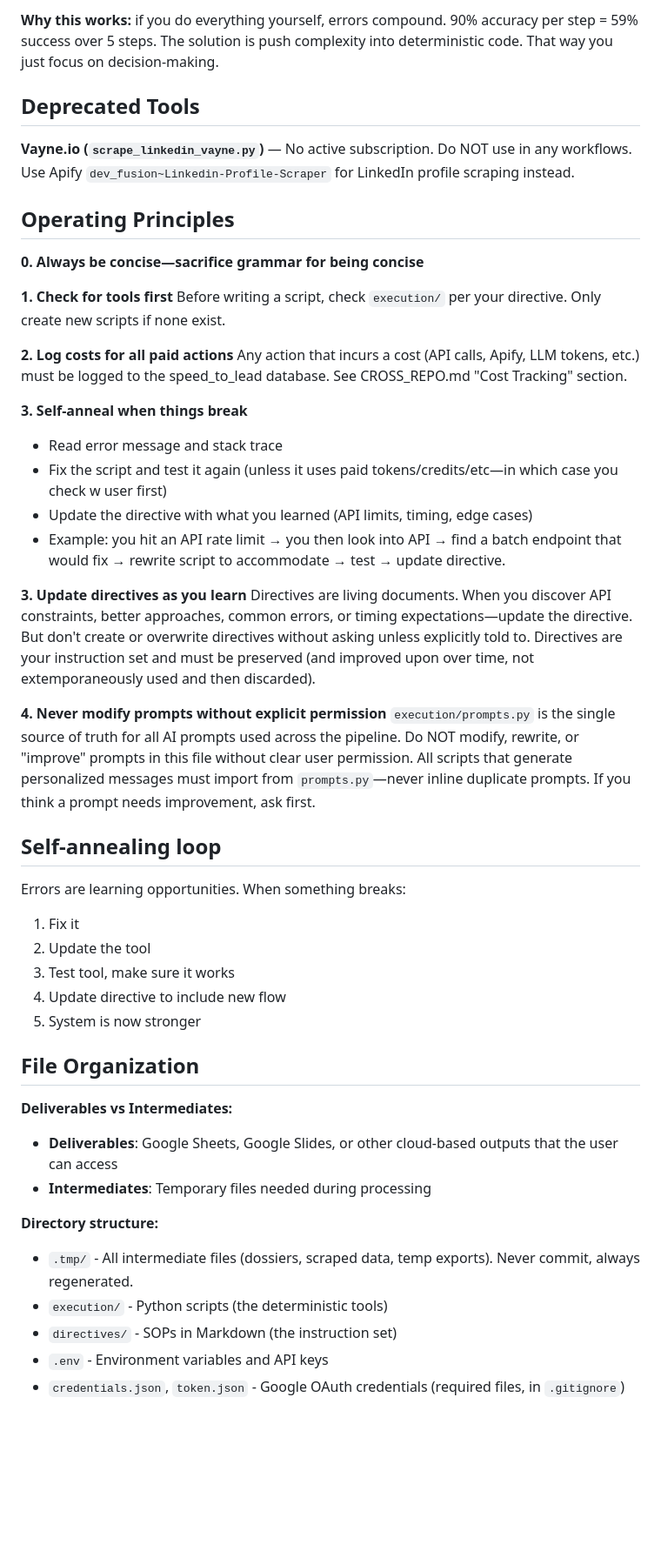
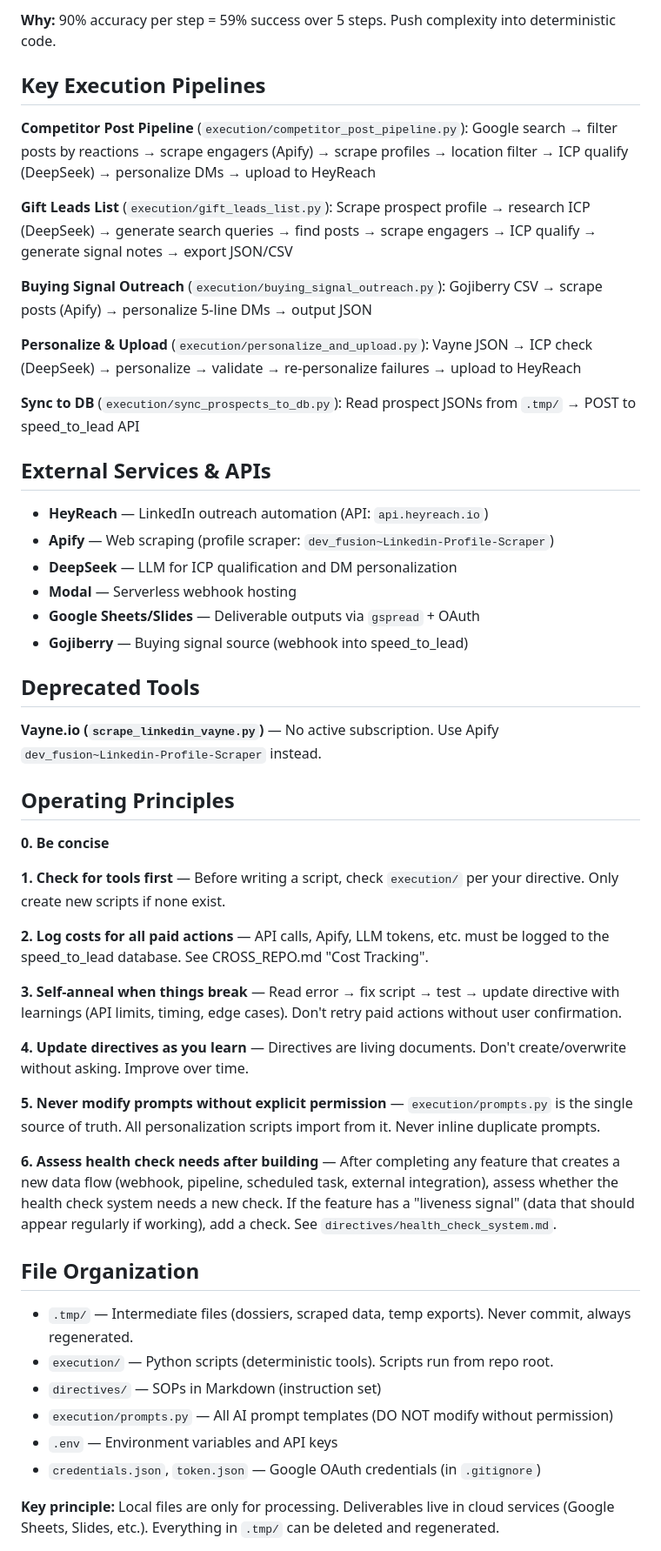
Before and after one commit to Ianshaw93/multichannel-outreach, a Markdown page: CLAUDE.md, the part around one of its changes. Shown at 87% size. Drawn GitHub-style; blank space fills up the shorter version.

Commit message:
Add health check directive, update CLAUDE.md and CROSS_REPO.md
Co-Authored-By: Claude Opus 4.6 <noreply@anthropic.com>

```diff
--- a/CLAUDE.md
+++ b/CLAUDE.md
@@ -44,51 +61,55 @@ You operate within a 3-layer architecture that separates concerns to maximize re
 
-**Why this works:** if you do everything yourself, errors compound. 90% accuracy per step = 59% success over 5 steps. The solution is push complexity into deterministic code. That way you just focus on decision-making.
+**Why:** 90% accuracy per step = 59% success over 5 steps. Push complexity into deterministic code.
+
+## Key Execution Pipelines
+
+**Competitor Post Pipeline** (`execution/competitor_post_pipeline.py`): Google search → filter posts by reactions → scrape engagers (Apify) → scrape profiles → location filter → ICP qualify (DeepSeek) → personalize DMs → upload to HeyReach
+
+**Gift Leads List** (`execution/gift_leads_list.py`): Scrape prospect profile → research ICP (DeepSeek) → generate search queries → find posts → scrape engagers → ICP qualify → generate signal notes → export JSON/CSV
+
+**Buying Signal Outreach** (`execution/buying_signal_outreach.py`): Gojiberry CSV → scrape posts (Apify) → personalize 5-line DMs → output JSON
+
+**Personalize & Upload** (`execution/personalize_and_upload.py`): Vayne JSON → ICP check (DeepSeek) → personalize → validate → re-personalize failures → upload to HeyReach
+
+**Sync to DB** (`execution/sync_prospects_to_db.py`): Read prospect JSONs from `.tmp/` → POST to speed_to_lead API
+
+## External Services & APIs
+
+- **HeyReach** — LinkedIn outreach automation (API: `api.heyreach.io`)
+- **Apify** — Web scraping (profile scraper: `dev_fusion~Linkedin-Profile-Scraper`)
+- **DeepSeek** — LLM for ICP qualification and DM personalization
+- **Modal** — Serverless webhook hosting
+- **Google Sheets/Slides** — Deliverable outputs via `gspread` + OAuth
+- **Gojiberry** — Buying signal source (webhook into speed_to_lead)
 
 ## Deprecated Tools
 
-**Vayne.io (`scrape_linkedin_vayne.py`)** — No active subscription. Do NOT use in any workflows. Use Apify `dev_fusion~Linkedin-Profile-Scraper` for LinkedIn profile scraping instead.
+**Vayne.io (`scrape_linkedin_vayne.py`)** — No active subscription. Use Apify `dev_fusion~Linkedin-Profile-Scraper` instead.
 
 ## Operating Principles
 
-**0. Always be concise—sacrifice grammar for being concise**
+**0. Be concise**
 
-**1. Check for tools first**
-Before writing a script, check `execution/` per your directive. Only create new scripts if none exist.
+**1. Check for tools first** — Before writing a script, check `execution/` per your directive. Only create new scripts if none exist.
 
-**2. Log costs for all paid actions**
-Any action that incurs a cost (API calls, Apify, LLM tokens, etc.) must be logged to the speed_to_lead database. See CROSS_REPO.md "Cost Tracking" section.
+**2. Log costs for all paid actions** — API calls, Apify, LLM tokens, etc. must be logged to the speed_to_lead database. See CROSS_REPO.md "Cost Tracking".
 
-**3. Self-anneal when things break**
-- Read error message and stack trace
-- Fix the script and test it again (unless it uses paid tokens/credits/etc—in which case you check w user first)
-- Update the directive with what you learned (API limits, timing, edge cases)
-- Example: you hit an API rate limit → you then look into API → find a batch endpoint that would fix → rewrite script to accommodate → test → update directive.
+**3. Self-anneal when things break** — Read error → fix script → test → update directive with learnings (API limits, timing, edge cases). Don't retry paid actions without user confirmation.
 
-**3. Update directives as you learn**
-Directives are living documents. When you discover API constraints, better approaches, common errors, or timing expectations—update the directive. But don't create or overwrite directives without asking unless explicitly told to. Directives are your instruction set and must be preserved (and improved upon over time, not extemporaneously used and then discarded).
+**4. Update directives as you learn** — Directives are living documents. Don't create/overwrite without asking. Improve over time.
 
-**4. Never modify prompts without explicit permission**
-`execution/prompts.py` is the single source of truth for all AI prompts used across the pipeline. Do NOT modify, rewrite, or "improve" prompts in this file without clear user permission. All scripts that generate personalized messages must import from `prompts.py`—never inline duplicate prompts. If you think a prompt needs improvement, ask first.
+**5. Never modify prompts without explicit permission** — `execution/prompts.py` is the single source of truth. All personalization scripts import from it. Never inline duplicate prompts.
 
-## Self-annealing loop
-
-Errors are learning opportunities. When something breaks:
-1. Fix it
-2. Update the tool
-3. Test tool, make sure it works
-4. Update directive to include new flow
-5. System is now stronger
+**6. Assess health check needs after building** — After completing any feature that creates a new data flow (webhook, pipeline, scheduled task, external integration), assess whether the health check system needs a new check. If the feature has a "liveness signal" (data that should appear regularly if working), add a check. See `directives/health_check_system.md`.
 
 ## File Organization
 
-**Deliverables vs Intermediates:**
-- **Deliverables**: Google Sheets, Google Slides, or other cloud-based outputs that the user can access
-- **Intermediates**: Temporary files needed during processing
+- `.tmp/` — Intermediate files (dossiers, scraped data, temp exports). Never commit, always regenerated.
+- `execution/` — Python scripts (deterministic tools). Scripts run from repo root.
+- `directives/` — SOPs in Markdown (instruction set)
+- `execution/prompts.py` — All AI prompt templates (DO NOT modify without permission)
+- `.env` — Environment variables and API keys
+- `credentials.json`, `token.json` — Google OAuth credentials (in `.gitignore`)
 
-**Directory structure:**
-- `.tmp/` - All intermediate files (dossiers, scraped data, temp exports). Never commit, always regenerated.
-- `execution/` - Python scripts (the deterministic tools)
-- `directives/` - SOPs in Markdown (the instruction set)
-- `.env` - Environment variables and API keys
-- `credentials.json`, `token.json` - Google OAuth credentials (required files, in `.gitignore`)
+**Key principle:** Local files are only for processing. Deliverables live in cloud services (Google Sheets, Slides, etc.). Everything in `.tmp/` can be deleted and regenerated.
 
```
Also changed, not shown: other parts of CLAUDE.md (+61 -90 lines), .claude/CROSS_REPO.md (+11 -0 lines), directives/health_check_system.md (added, +75 -0 lines).
